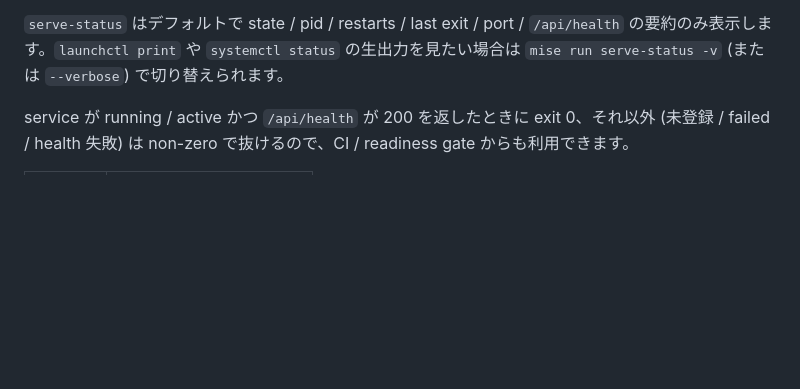
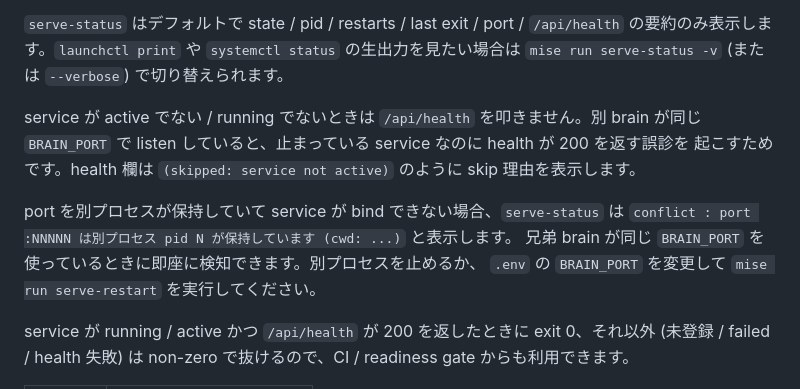
Before and after one commit to Seika139/twin-layer-brain-template, a Markdown page: docs/server-management.md, the part around the change. Rendered like a GitHub page; blank space fills up the shorter version.

Commit message:
server-management.md を更新

```diff
--- a/docs/server-management.md
+++ b/docs/server-management.md
@@ -43,6 +43,15 @@ mise run serve-uninstall
 wrapper は実行時に OS を判定します。
 
 `serve-status` はデフォルトで state / pid / restarts / last exit / port / `/api/health` の要約のみ表示します。`launchctl print` や `systemctl status` の生出力を見たい場合は `mise run serve-status -v` (または `--verbose`) で切り替えられます。
+
+service が active でない / running でないときは `/api/health` を叩きません。別 brain が同じ
+`BRAIN_PORT` で listen していると、止まっている service なのに health が 200 を返す誤診を
+起こすためです。health 欄は `(skipped: service not active)` のように skip 理由を表示します。
+
+port を別プロセスが保持していて service が bind できない場合、`serve-status` は
+`conflict : port :NNNNN は別プロセス pid N が保持しています (cwd: ...)` と表示します。
+兄弟 brain が同じ `BRAIN_PORT` を使っているときに即座に検知できます。別プロセスを止めるか、
+`.env` の `BRAIN_PORT` を変更して `mise run serve-restart` を実行してください。
 
 service が running / active かつ `/api/health` が 200 を返したときに exit 0、それ以外 (未登録 / failed / health 失敗) は non-zero で抜けるので、CI / readiness gate からも利用できます。
 
```
